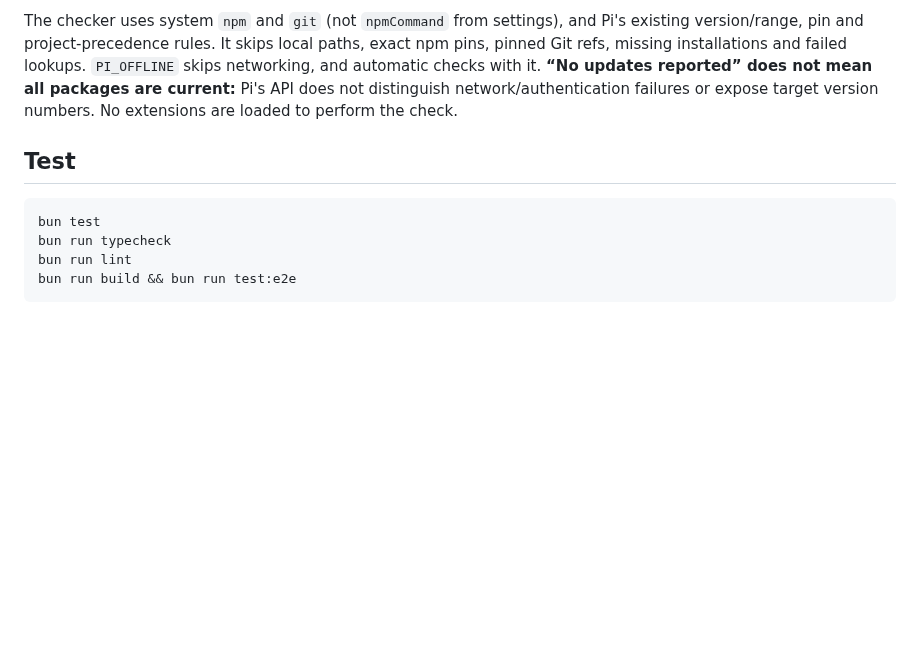
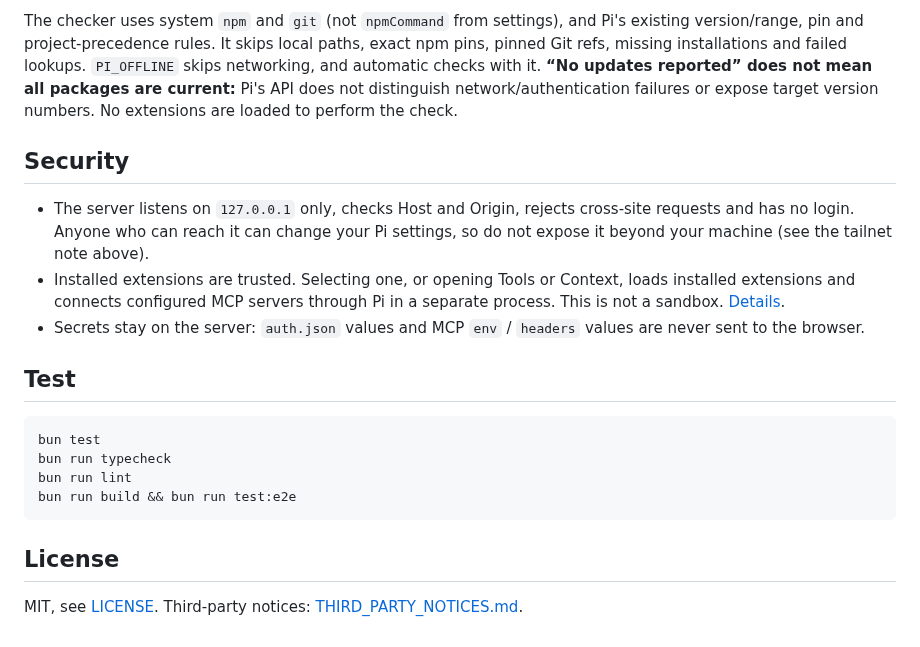
Before and after one commit to Gohans1/pi-settings-studio, a Markdown page: README.md, the part around one of its changes. Rendered like a GitHub page; blank space fills up the shorter version.

````diff
--- a/README.md
+++ b/README.md
@@ -57,6 +64,12 @@ The last result and timestamp are kept in `pi-settings-cache.json` beside Pi's f
 
 The checker uses system `npm` and `git` (not `npmCommand` from settings), and Pi's existing version/range, pin and project-precedence rules. It skips local paths, exact npm pins, pinned Git refs, missing installations and failed lookups. `PI_OFFLINE` skips networking, and automatic checks with it. **“No updates reported” does not mean all packages are current:** Pi's API does not distinguish network/authentication failures or expose target version numbers. No extensions are loaded to perform the check.
 
+## Security
+
+- The server listens on `127.0.0.1` only, checks Host and Origin, rejects cross-site requests and has no login. Anyone who can reach it can change your Pi settings, so do not expose it beyond your machine (see the tailnet note above).
+- Installed extensions are trusted. Selecting one, or opening Tools or Context, loads installed extensions and connects configured MCP servers through Pi in a separate process. This is not a sandbox. [Details](docs/plugin-tools.md).
+- Secrets stay on the server: `auth.json` values and MCP `env` / `headers` values are never sent to the browser.
+
 ## Test
 
 ```sh
@@ -65,3 +78,7 @@ bun run typecheck
 bun run lint
 bun run build && bun run test:e2e
 ```
+
+## License
+
+MIT, see [LICENSE](LICENSE). Third-party notices: [THIRD_PARTY_NOTICES.md](THIRD_PARTY_NOTICES.md).
````
Also changed, not shown: other parts of README.md (+9 -2 lines), PRODUCT.md (+1 -1 lines), SPEC.md (+1 -1 lines), docs/screenshots/context.png (added), docs/screenshots/mcp.png (added), docs/screenshots/tools.png (added).
